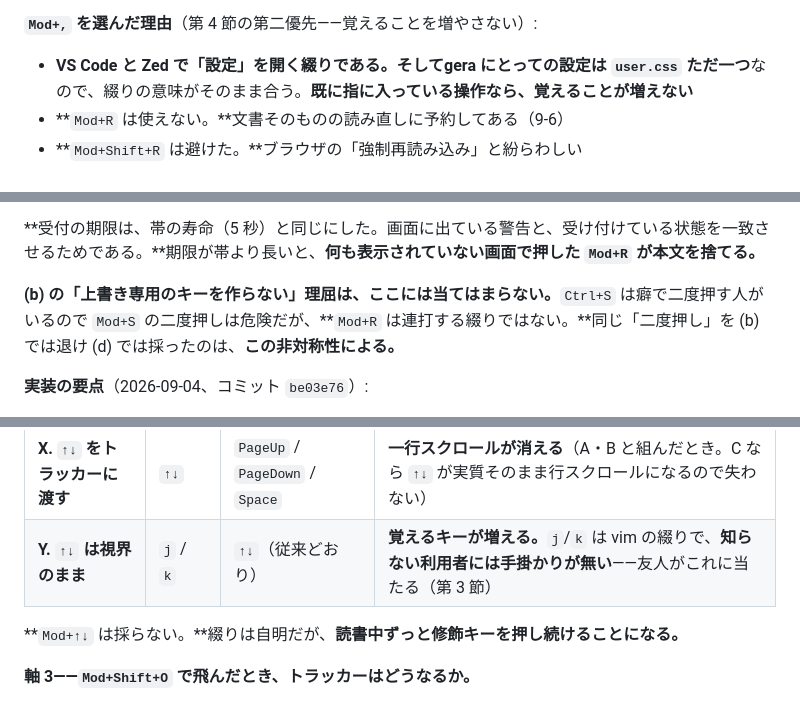
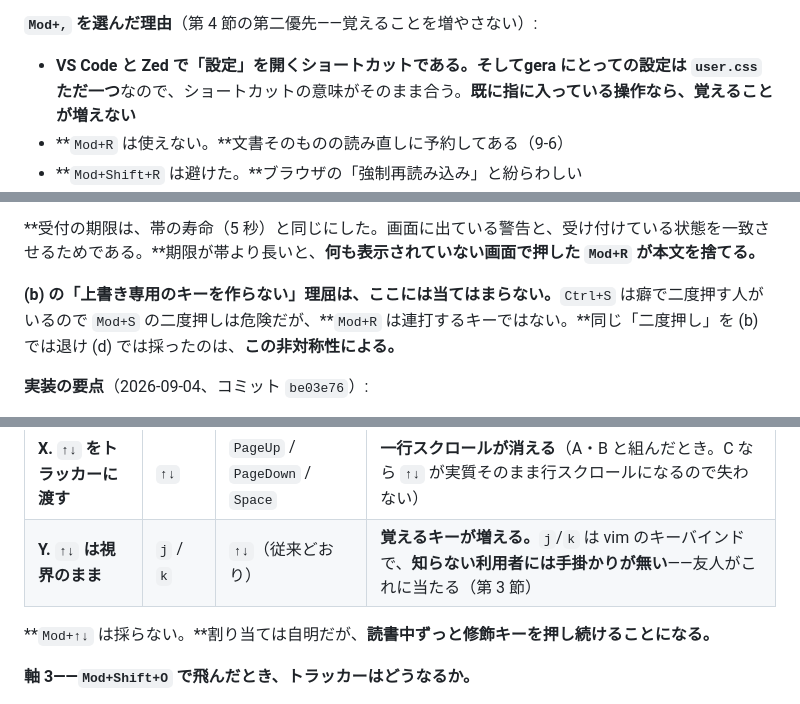
Before and after one commit to mat-der-D/gera, a Markdown page: docs/DESIGN.md, 3 parts joined by grey strips. Drawn GitHub-style.

```diff
--- a/docs/DESIGN.md
+++ b/docs/DESIGN.md
@@ -635,7 +635,7 @@ fn write_file(path: String, contents: String) -> Result<(), String>
 
 **`Mod+,` を選んだ理由**（第 4 節の第二優先——覚えることを増やさない）:
 
-- **VS Code と Zed で「設定」を開く綴りである。**そして**gera にとっての設定は `user.css` ただ一つ**なので、綴りの意味がそのまま合う。**既に指に入っている操作なら、覚えることが増えない**
+- **VS Code と Zed で「設定」を開くショートカットである。**そして**gera にとっての設定は `user.css` ただ一つ**なので、ショートカットの意味がそのまま合う。**既に指に入っている操作なら、覚えることが増えない**
 - **`Mod+R` は使えない。**文書そのものの読み直しに予約してある（9-6）
 - **`Mod+Shift+R` は避けた。**ブラウザの「強制再読み込み」と紛らわしい
 - **`Mod+Shift+U` は使えない。**ibus と GTK が Unicode 入力に使うため、**編集モードだけキーを奪われ、閲覧モードと挙動が揃わない。**同じキーが同じ意味を持たないのは、覚えることが増えるのと同じ害である
@@ -739,7 +739,7 @@ Claude Code 等が、gera で開いているファイルを書き換える場面
 
 **受付の期限は、帯の寿命（5 秒）と同じにした。画面に出ている警告と、受け付けている状態を一致させるためである。**期限が帯より長いと、**何も表示されていない画面で押した `Mod+R` が本文を捨てる。**
 
-**(b) の「上書き専用のキーを作らない」理屈は、ここには当てはまらない。**`Ctrl+S` は癖で二度押す人がいるので `Mod+S` の二度押しは危険だが、**`Mod+R` は連打する綴りではない。**同じ「二度押し」を (b) では退け (d) では採ったのは、**この非対称性による。**
+**(b) の「上書き専用のキーを作らない」理屈は、ここには当てはまらない。**`Ctrl+S` は癖で二度押す人がいるので `Mod+S` の二度押しは危険だが、**`Mod+R` は連打するキーではない。**同じ「二度押し」を (b) では退け (d) では採ったのは、**この非対称性による。**
 
 **実装の要点**（2026-09-04、コミット `be03e76`）:
 
@@ -918,9 +918,9 @@ Claude Code 等が、gera で開いているファイルを書き換える場面
 | 配分 | トラッカー | 視界 | 代償 |
 |---|---|---|---|
 | **X. `↑↓` をトラッカーに渡す** | `↑↓` | `PageUp` / `PageDown` / `Space` | **一行スクロールが消える**（A・B と組んだとき。C なら `↑↓` が実質そのまま行スクロールになるので失わない） |
-| **Y. `↑↓` は視界のまま** | `j` / `k` | `↑↓`（従来どおり） | **覚えるキーが増える。**`j`/`k` は vim の綴りで、**知らない利用者には手掛かりが無い**——友人がこれに当たる（第 3 節） |
+| **Y. `↑↓` は視界のまま** | `j` / `k` | `↑↓`（従来どおり） | **覚えるキーが増える。**`j`/`k` は vim のキーバインドで、**知らない利用者には手掛かりが無い**——友人がこれに当たる（第 3 節） |
 
-**`Mod+↑↓` は採らない。**綴りは自明だが、**読書中ずっと修飾キーを押し続けることになる。**
+**`Mod+↑↓` は採らない。**割り当ては自明だが、**読書中ずっと修飾キーを押し続けることになる。**
 
 **軸 3——`Mod+Shift+O` で飛んだとき、トラッカーはどうなるか。**
 
```
Also changed, not shown: other parts of docs/DESIGN.md (+5 -5 lines), README.md (+1 -1 lines), docs/CSS.md (+6 -6 lines).
